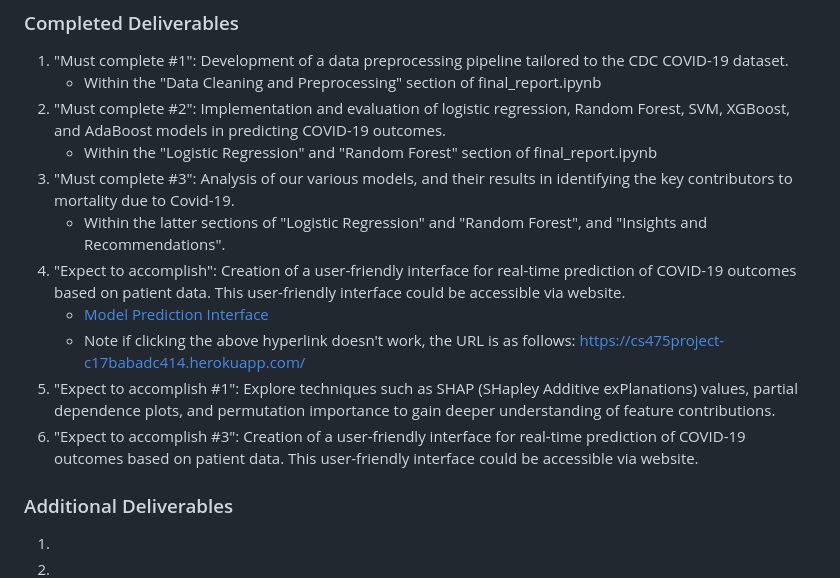
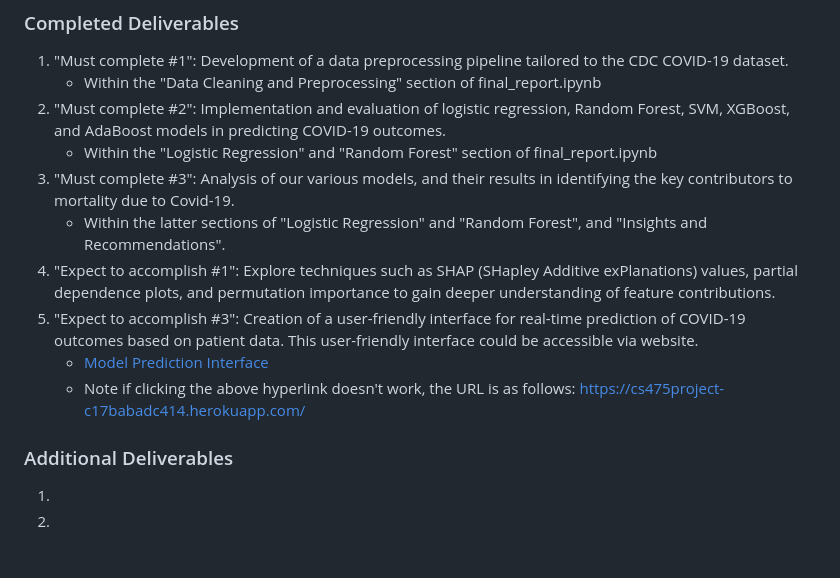
Before and after one commit to shuyashou/covid19_mortality_machine_learning_project, a Markdown page: README.md, the part around the change. Rendered like a GitHub page; blank space fills up the shorter version.

```diff
--- a/README.md
+++ b/README.md
@@ -30,12 +30,10 @@ If you spent substantial time on any aspects that weren't deliverables in your p
     - Within the "Logistic Regression" and "Random Forest" section of final_report.ipynb
 3. "Must complete #3": Analysis of our various models, and their results in identifying the key contributors to mortality due to Covid-19.
     - Within the latter sections of "Logistic Regression" and "Random Forest", and "Insights and Recommendations".
-4. "Expect to accomplish": Creation of a user-friendly interface for real-time prediction of COVID-19 outcomes based on patient data. This user-friendly interface could be accessible via website.
+4. "Expect to accomplish #1": Explore techniques such as SHAP (SHapley Additive exPlanations) values, partial dependence plots, and permutation importance to gain deeper understanding of feature contributions.
+5. "Expect to accomplish #3": Creation of a user-friendly interface for real-time prediction of COVID-19 outcomes based on patient data. This user-friendly interface could be accessible via website.
     - [Model Prediction Interface](https://cs475project-c17babadc414.herokuapp.com/)
     - Note if clicking the above hyperlink doesn't work, the URL is as follows: <https://cs475project-c17babadc414.herokuapp.com/>
-8. "Expect to accomplish #1": Explore techniques such as SHAP (SHapley Additive exPlanations) values, partial dependence plots, and permutation importance to gain deeper understanding of feature contributions.
-9. "Expect to accomplish #3": Creation of a user-friendly interface for real-time prediction of COVID-19 outcomes based on patient data. This user-friendly interface could be accessible via website.
-
 
 ### Additional Deliverables
 1.
```
